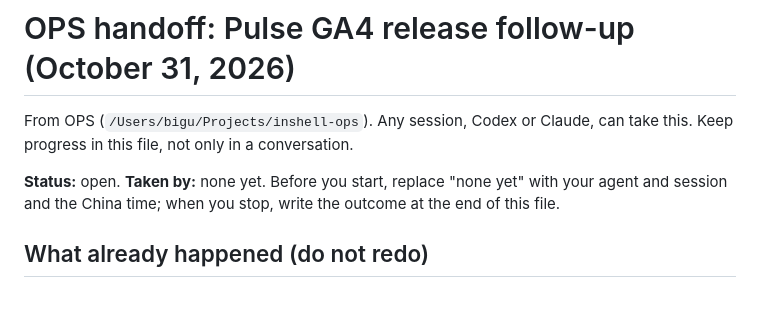
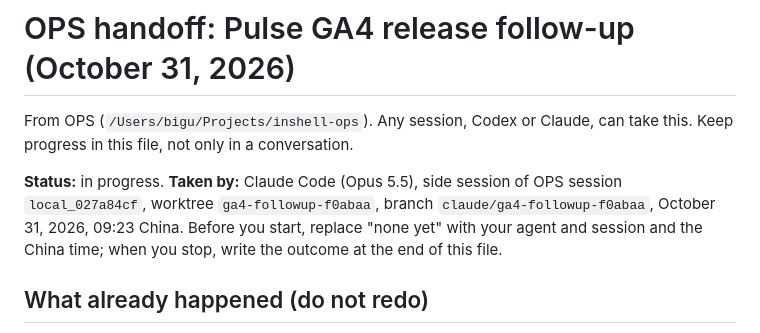
Before and after one commit to inshell-art/pulse, a Markdown page: docs/ops-handoff-2026-10-31-ga4.md, the part around the change. Rendered like a GitHub page; blank space fills up the shorter version.

Commit message:
docs: claim the OPS GA4 handoff
Co-Authored-By: Claude Opus 5.5 <noreply@anthropic.com>

```diff
--- a/docs/ops-handoff-2026-10-31-ga4.md
+++ b/docs/ops-handoff-2026-10-31-ga4.md
@@ -3,7 +3,9 @@
 From OPS (`/Users/bigu/Projects/inshell-ops`). Any session, Codex or Claude, can
 take this. Keep progress in this file, not only in a conversation.
 
-**Status:** open. **Taken by:** none yet. Before you start, replace "none yet"
+**Status:** in progress. **Taken by:** Claude Code (Opus 5.5), side session of
+OPS session `local_027a84cf`, worktree `ga4-followup-f0abaa`, branch
+`claude/ga4-followup-f0abaa`, October 31, 2026, 09:23 China. Before you start, replace "none yet"
 with your agent and session and the China time; when you stop, write the
 outcome at the end of this file.
 
```
